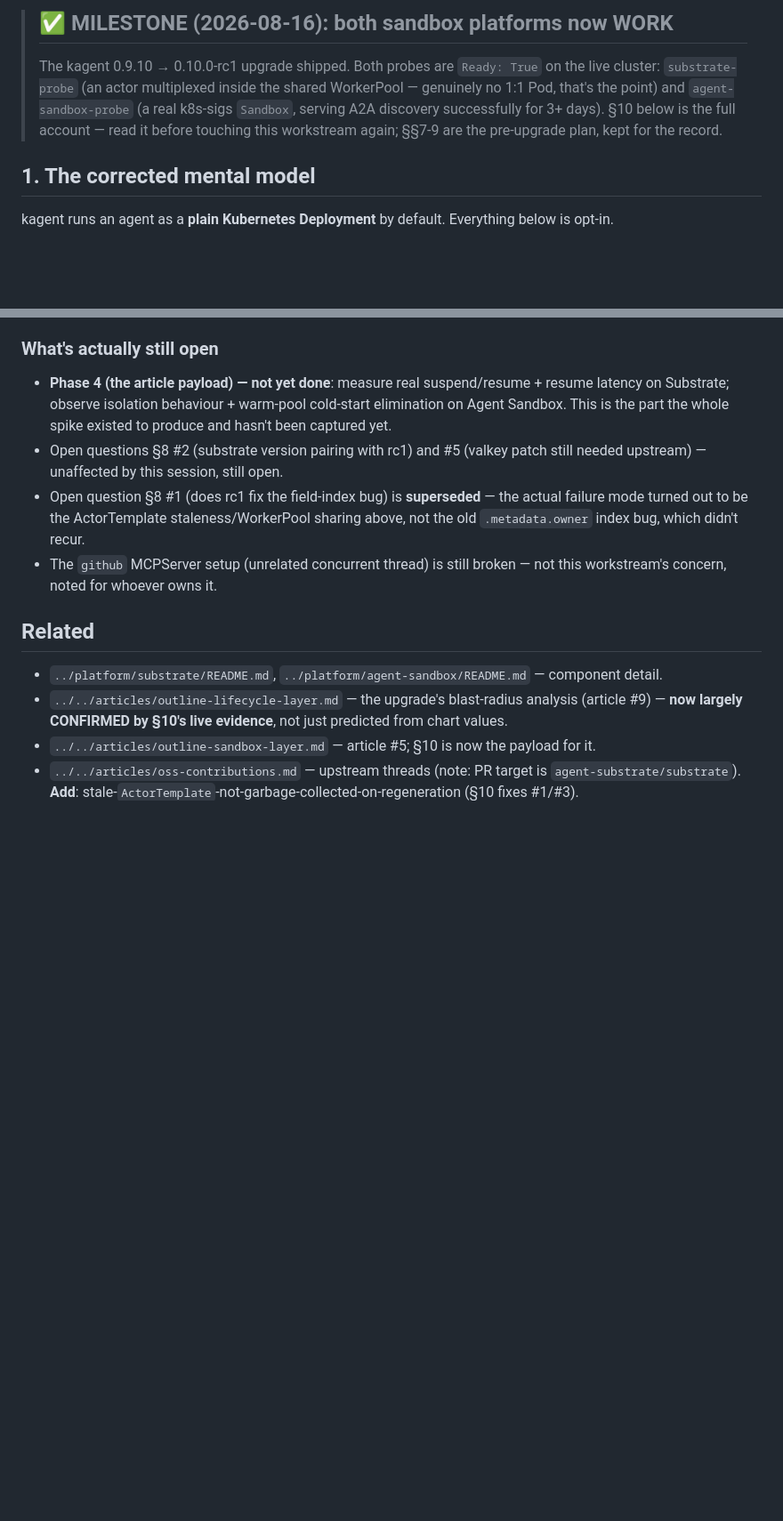
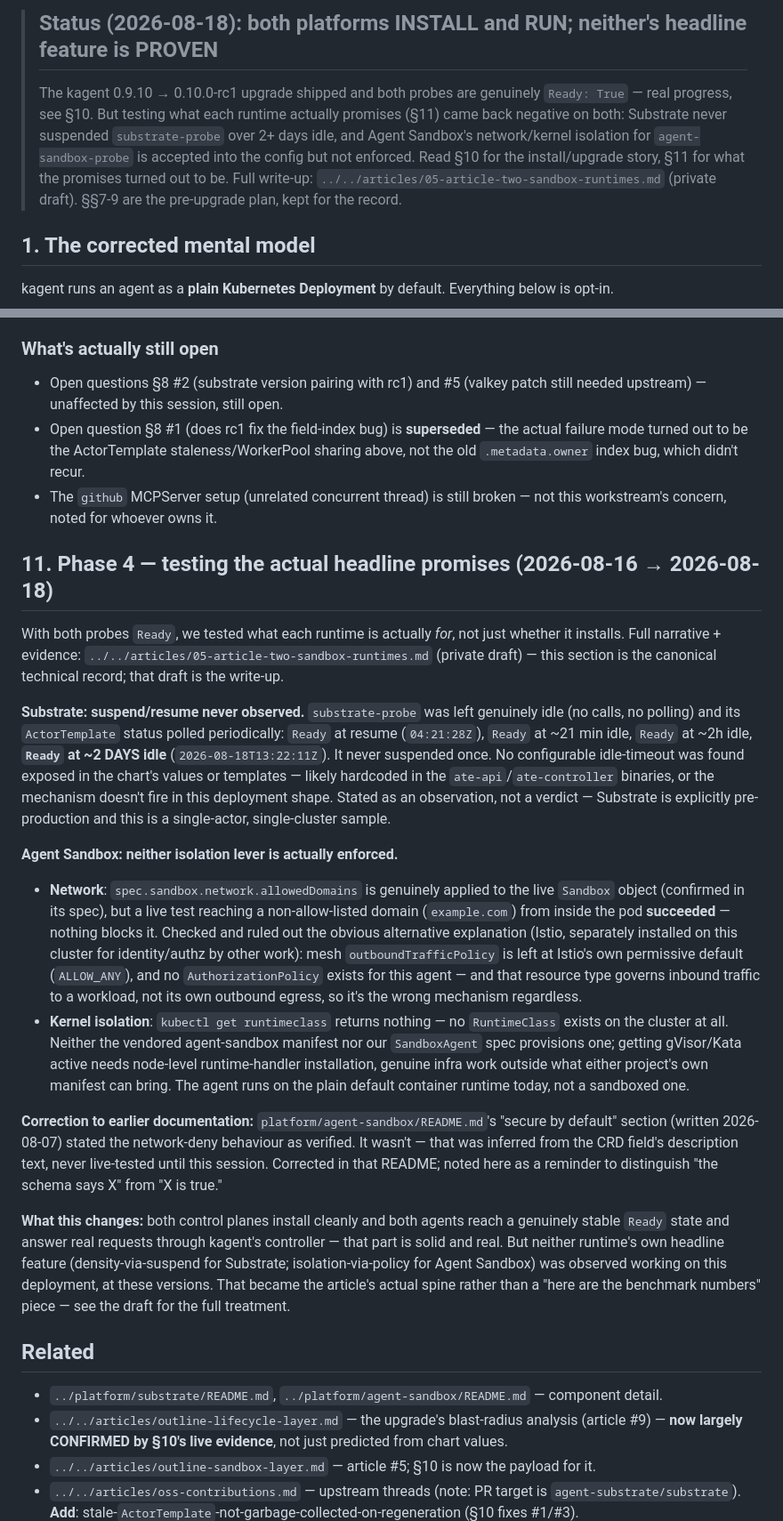
Before and after one commit to guoxiangng/aria, a Markdown page: docs/execution-environment.md, 2 parts joined by grey strips. Shown at 89% size. GitHub-like rendering; blank space fills up the shorter version.

Commit message:
docs: Phase 4 results - neither runtime's headline feature holds up
Tested what each sandbox platform actually promises, not just whether it
installs:

- Substrate: never suspended over 2+ days genuinely idle. No configurable
  idle-timeout found exposed in the chart. Observation, not a verdict - both
  projects are explicitly pre-1.0.
- Agent Sandbox: network egress deny (allowedDomains) is applied in the spec
  but not enforced anywhere - live test reached a non-allow-listed domain
  successfully. Ruled out Istio as an alternate enforcement path (permissive
  outboundTrafficPolicy default, no AuthorizationPolicy for this agent, and
  that resource type governs inbound not outbound anyway). Kernel isolation
  also unprovisioned - zero RuntimeClass objects exist on the cluster.

Corrects platform/agent-sandbox/README.md's prior claim (2026-08-07) that the
network-deny behavior was verified - it was inferred from the CRD's
description text, never actually tested until now.

Full write-up: articles/05-article-two-sandbox-runtimes.md (private).

```diff
--- a/docs/execution-environment.md
+++ b/docs/execution-environment.md
@@ -8,11 +8,13 @@
 
-> ## ✅ MILESTONE (2026-08-16): both sandbox platforms now WORK
+> ## Status (2026-08-18): both platforms INSTALL and RUN; neither's headline feature is PROVEN
 >
-> The kagent 0.9.10 → 0.10.0-rc1 upgrade shipped. Both probes are `Ready: True` on the live cluster:
-> `substrate-probe` (an actor multiplexed inside the shared WorkerPool — genuinely no 1:1 Pod, that's
-> the point) and `agent-sandbox-probe` (a real k8s-sigs `Sandbox`, serving A2A discovery successfully
-> for 3+ days). §10 below is the full account — read it before touching this workstream again;
-> §§7-9 are the pre-upgrade plan, kept for the record.
+> The kagent 0.9.10 → 0.10.0-rc1 upgrade shipped and both probes are genuinely `Ready: True` — real
+> progress, see §10. But testing what each runtime actually promises (§11) came back negative on both:
+> Substrate never suspended `substrate-probe` over 2+ days idle, and Agent Sandbox's network/kernel
+> isolation for `agent-sandbox-probe` is accepted into the config but not enforced. Read §10 for the
+> install/upgrade story, §11 for what the promises turned out to be. Full write-up:
+> `../../articles/05-article-two-sandbox-runtimes.md` (private draft). §§7-9 are the pre-upgrade plan,
+> kept for the record.
 
 ## 1. The corrected mental model
 
@@ -243,9 +245,6 @@ worth knowing before assuming `Ready: False` means the agent is down. Could reso
 `WorkerPool.replicas` to 3, at the cost of more pod-slots on an already-tight lab; not urgent.
 
 ### What's actually still open
-- **Phase 4 (the article payload) — not yet done**: measure real suspend/resume + resume latency on
-  Substrate; observe isolation behaviour + warm-pool cold-start elimination on Agent Sandbox. This is
-  the part the whole spike existed to produce and hasn't been captured yet.
 - Open questions §8 #2 (substrate version pairing with rc1) and #5 (valkey patch still needed
   upstream) — unaffected by this session, still open.
 - Open question §8 #1 (does rc1 fix the field-index bug) is **superseded** — the actual failure mode
@@ -253,6 +252,46 @@ worth knowing before assuming `Ready: False` means the agent is down. Could reso
   `.metadata.owner` index bug, which didn't recur.
 - The `github` MCPServer setup (unrelated concurrent thread) is still broken — not this workstream's
   concern, noted for whoever owns it.
+
+## 11. Phase 4 — testing the actual headline promises (2026-08-16 → 2026-08-18)
+
+With both probes `Ready`, we tested what each runtime is actually *for*, not just whether it installs.
+Full narrative + evidence: `../../articles/05-article-two-sandbox-runtimes.md` (private draft) — this
+section is the canonical technical record; that draft is the write-up.
+
+**Substrate: suspend/resume never observed.** `substrate-probe` was left genuinely idle (no calls, no
+polling) and its `ActorTemplate` status polled periodically: `Ready` at resume (`04:21:28Z`), `Ready`
+at ~21 min idle, `Ready` at ~2h idle, **`Ready` at ~2 DAYS idle** (`2026-08-18T13:22:11Z`). It never
+suspended once. No configurable idle-timeout was found exposed in the chart's values or templates —
+likely hardcoded in the `ate-api`/`ate-controller` binaries, or the mechanism doesn't fire in this
+deployment shape. Stated as an observation, not a verdict — Substrate is explicitly pre-production and
+this is a single-actor, single-cluster sample.
+
+**Agent Sandbox: neither isolation lever is actually enforced.**
+- **Network**: `spec.sandbox.network.allowedDomains` is genuinely applied to the live `Sandbox` object
+  (confirmed in its spec), but a live test reaching a non-allow-listed domain (`example.com`) from
+  inside the pod **succeeded** — nothing blocks it. Checked and ruled out the obvious alternative
+  explanation (Istio, separately installed on this cluster for identity/authz by other work): mesh
+  `outboundTrafficPolicy` is left at Istio's own permissive default (`ALLOW_ANY`), and no
+  `AuthorizationPolicy` exists for this agent — and that resource type governs inbound traffic to a
+  workload, not its own outbound egress, so it's the wrong mechanism regardless.
+- **Kernel isolation**: `kubectl get runtimeclass` returns nothing — no `RuntimeClass` exists on the
+  cluster at all. Neither the vendored agent-sandbox manifest nor our `SandboxAgent` spec provisions
+  one; getting gVisor/Kata active needs node-level runtime-handler installation, genuine infra work
+  outside what either project's own manifest can bring. The agent runs on the plain default
+  container runtime today, not a sandboxed one.
+
+**Correction to earlier documentation:** `platform/agent-sandbox/README.md`'s "secure by default"
+section (written 2026-08-07) stated the network-deny behaviour as verified. It wasn't — that was
+inferred from the CRD field's description text, never live-tested until this session. Corrected in
+that README; noted here as a reminder to distinguish "the schema says X" from "X is true."
+
+**What this changes:** both control planes install cleanly and both agents reach a genuinely stable
+`Ready` state and answer real requests through kagent's controller — that part is solid and real. But
+neither runtime's own headline feature (density-via-suspend for Substrate; isolation-via-policy for
+Agent Sandbox) was observed working on this deployment, at these versions. That became the article's
+actual spine rather than a "here are the benchmark numbers" piece — see the draft for the full
+treatment.
 
 ## Related
 - `../platform/substrate/README.md`, `../platform/agent-sandbox/README.md` — component detail.
```
Also changed, not shown: other parts of docs/execution-environment.md (+1 -1 lines), platform/agent-sandbox/README.md (+19 -5 lines).
